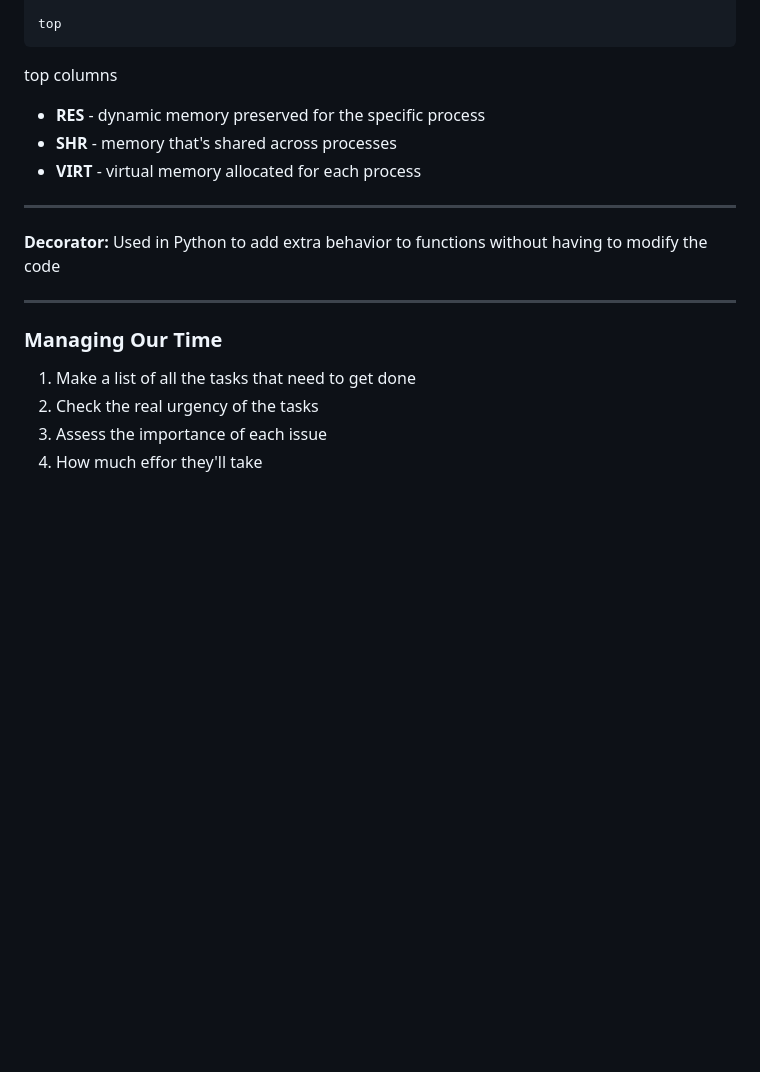
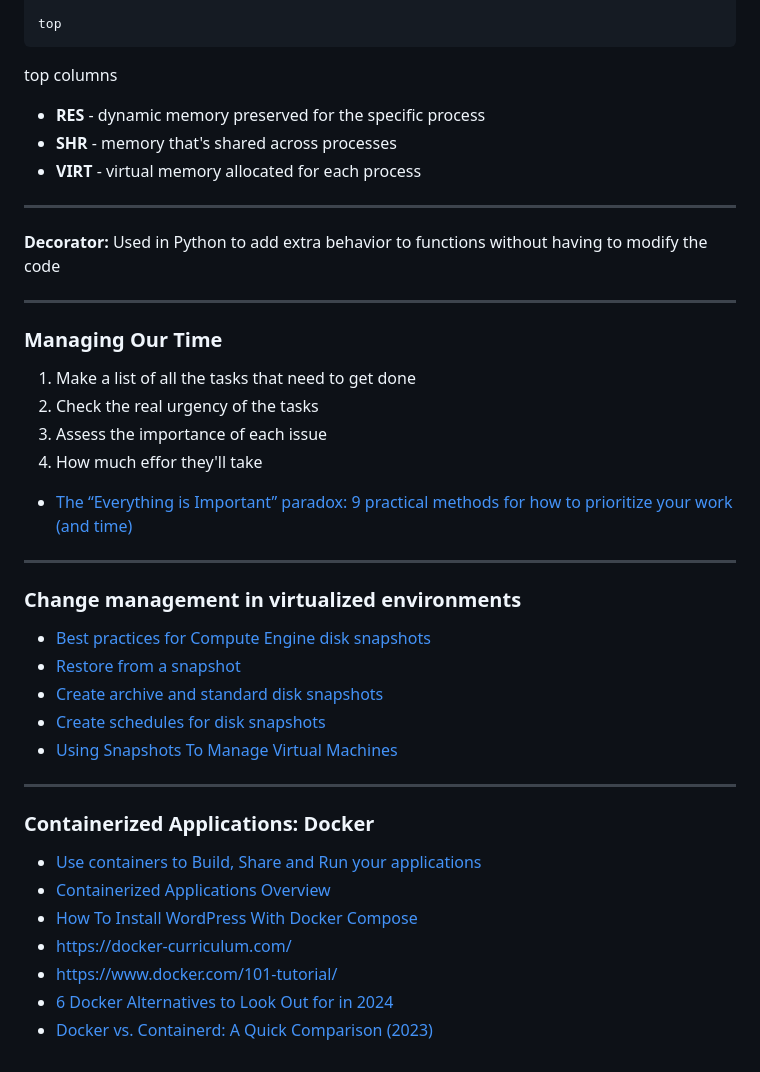
Before and after one commit to mrmyothet/google-it-automation, a Markdown page: troubleshooting/README.md, the part around the change. Rendered like a GitHub page; blank space fills up the shorter version.

Commit message:
Managing Resources - readings

````diff
--- a/troubleshooting/README.md
+++ b/troubleshooting/README.md
@@ -460,6 +460,7 @@ top
 ```
 
 top columns
+
 - **RES** - dynamic memory preserved for the specific process
 - **SHR** - memory that's shared across processes
 - **VIRT** - virtual memory allocated for each process
@@ -469,8 +470,34 @@ top columns
 **Decorator:** Used in Python to add extra behavior to functions without having to modify the code
 
 ---
+
 ### Managing Our Time
+
 1. Make a list of all the tasks that need to get done
 2. Check the real urgency of the tasks
 3. Assess the importance of each issue
 4. How much effor they'll take
+
+- [The “Everything is Important” paradox: 9 practical methods for how to prioritize your work (and time)](https://blog.rescuetime.com/how-to-prioritize/)
+
+---
+
+### Change management in virtualized environments
+
+- [Best practices for Compute Engine disk snapshots](https://cloud.google.com/compute/docs/disks/snapshot-best-practices)
+- [Restore from a snapshot](https://cloud.google.com/compute/docs/disks/restore-snapshot)
+- [Create archive and standard disk snapshots](https://cloud.google.com/compute/docs/disks/create-snapshots)
+- [Create schedules for disk snapshots](https://cloud.google.com/compute/docs/disks/scheduled-snapshots)
+- [Using Snapshots To Manage Virtual Machines](https://docs.vmware.com/en/VMware-vSphere/7.0/com.vmware.vsphere.vm_admin.doc/GUID-CA948C69-7F58-4519-AEB1-739545EA94E5.html)
+
+---
+
+### Containerized Applications: Docker
+
+- [Use containers to Build, Share and Run your applications](https://www.docker.com/resources/what-container/)
+- [Containerized Applications Overview](https://www.datadoghq.com/knowledge-center/containerized-applications/)
+- [How To Install WordPress With Docker Compose](https://www.digitalocean.com/community/tutorials/how-to-install-wordpress-with-docker-compose)
+- https://docker-curriculum.com/
+- https://www.docker.com/101-tutorial/
+- [6 Docker Alternatives to Look Out for in 2024](https://jfrog.com/devops-tools/article/alternatives-to-docker)
+- [Docker vs. Containerd: A Quick Comparison (2023)](https://kodekloud.com/blog/docker-vs-containerd/)
````
